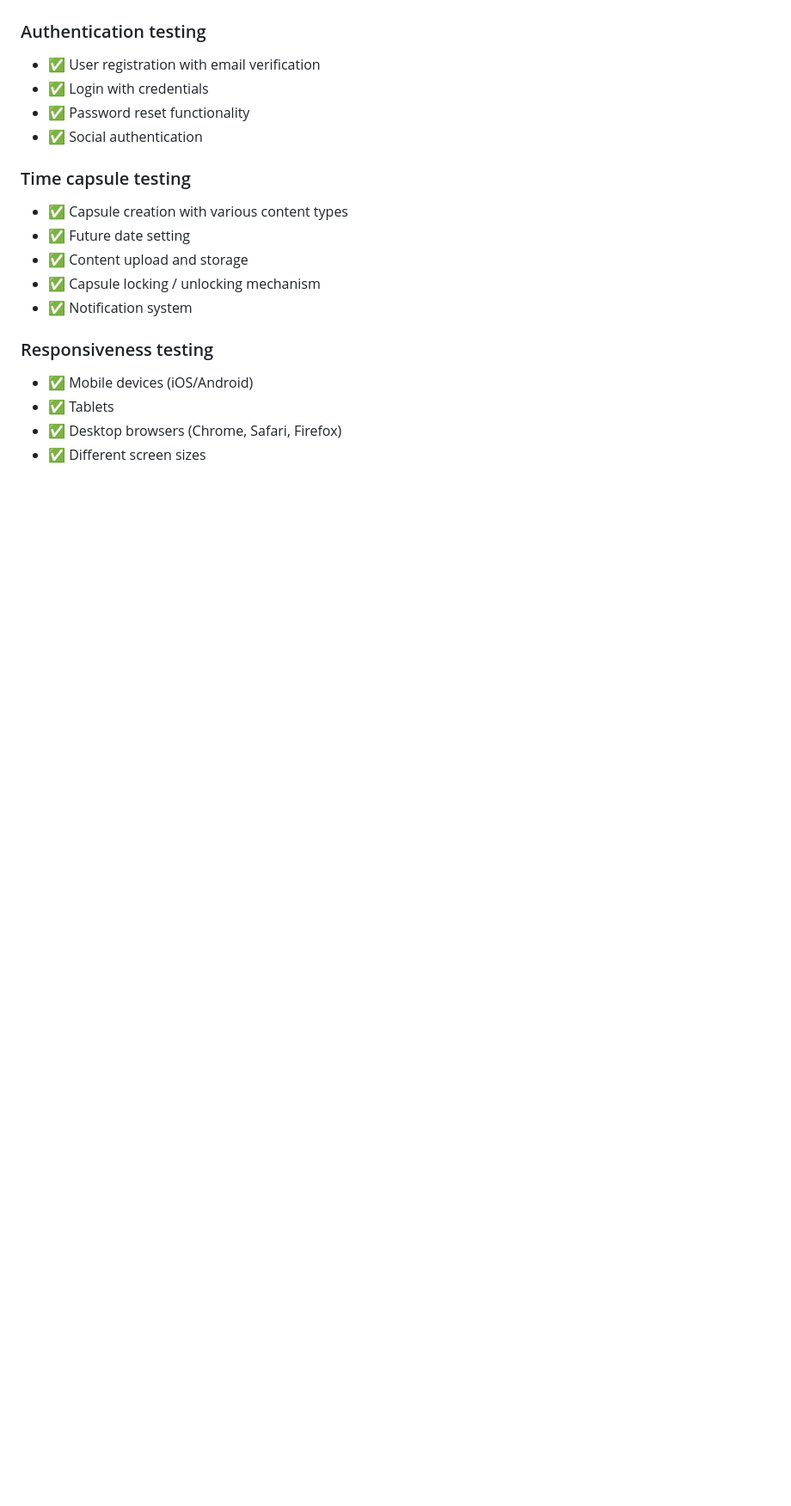
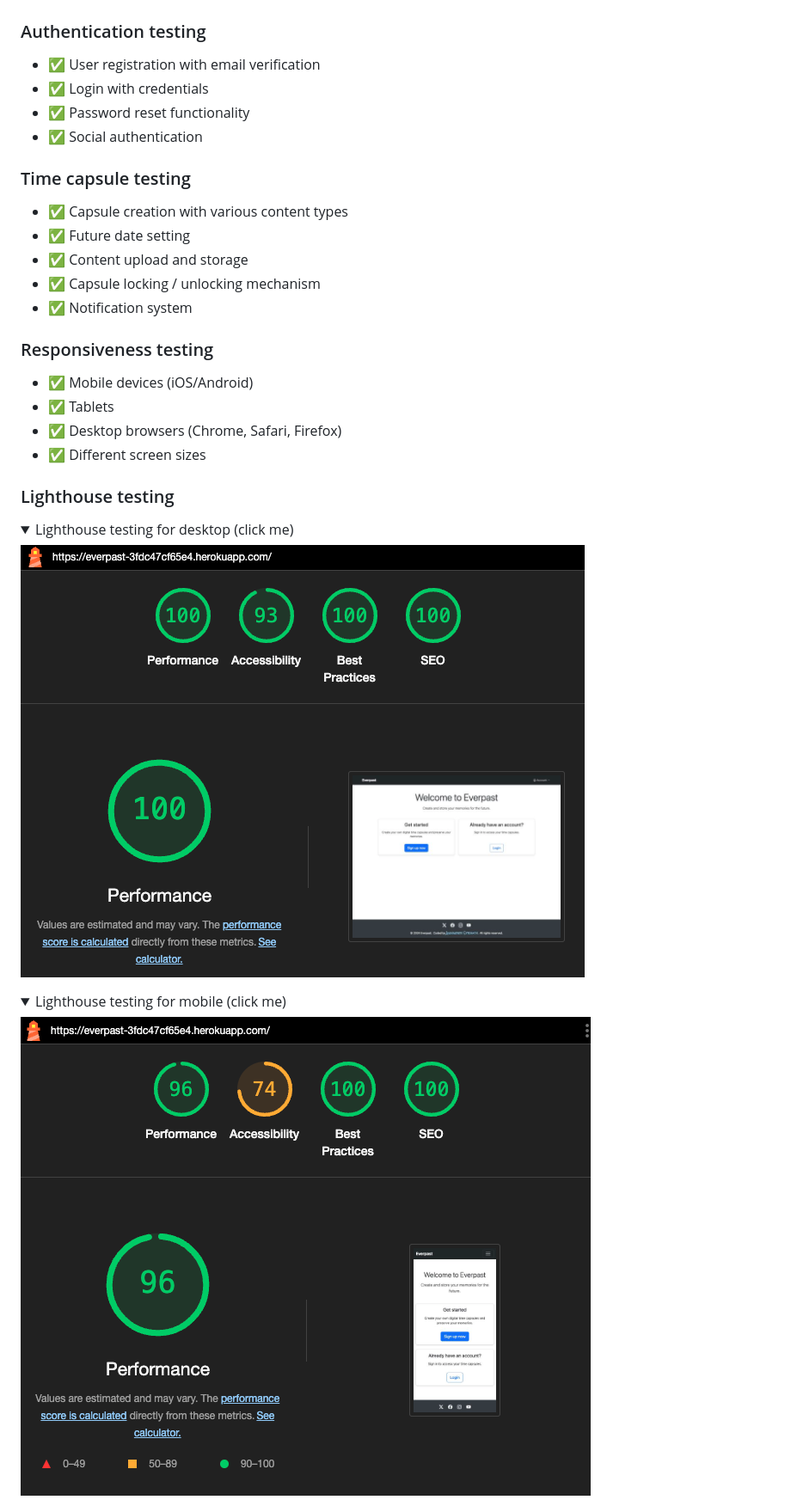
Before and after one commit to alexstrauch/everpast, a Markdown page: README.md, the part around the change printed below. Shown: that part at 86% size. Rendered like a GitHub page; pictures changed too: docs/lighthouse-desktop.png (added), docs/lighthouse-mobile1.png (added); folded sections open; blank space fills up the shorter version.

Commit message:
docs: Add lighthouse tests

```diff
--- a/README.md
+++ b/README.md
@@ -415,3 +416,17 @@ erDiagram
 - ✅ Desktop browsers (Chrome, Safari, Firefox)
 - ✅ Different screen sizes
 
+### Lighthouse testing
+
+<details>
+<summary>Lighthouse testing for desktop (click me)</summary>
+
+<img src="docs/lighthouse-desktop.png">
+</details>
+
+<details>
+<summary>Lighthouse testing for mobile (click me)</summary>
+
+<img src="docs/lighthouse-mobile1.png">
+</details>
+
```
Also changed, not shown: other parts of README.md (+6 -0 lines), docs/lighthouse-mobile2.png (added).
